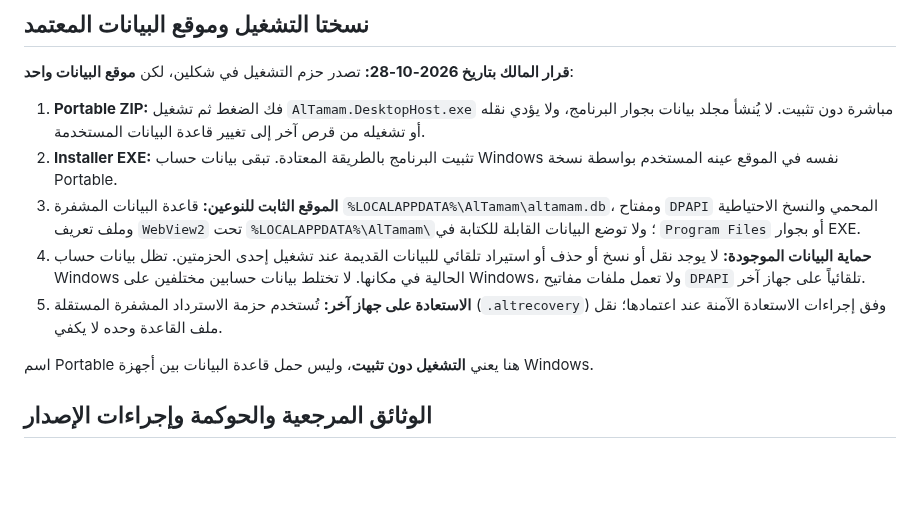
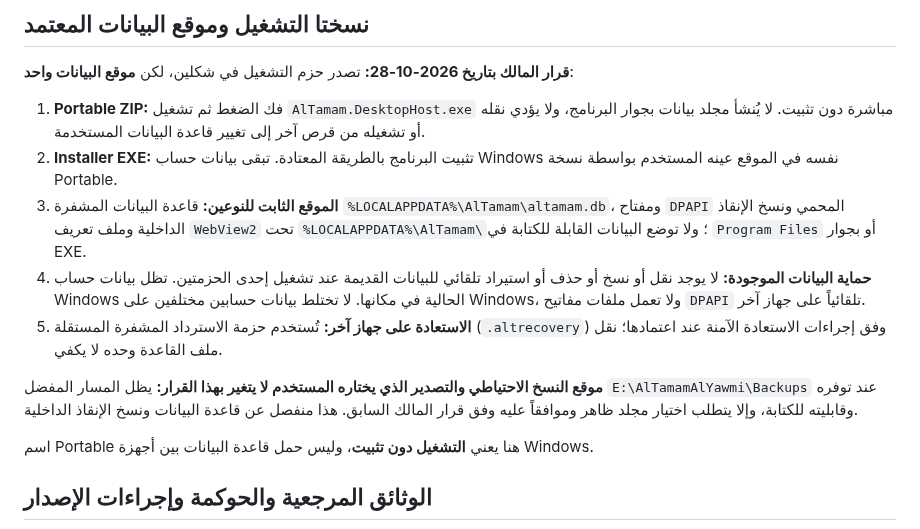
Before and after one commit to bingattban/Qwen-Altmam, a Markdown page: README.md, the part around the change. GitHub-like rendering; blank space fills up the shorter version.

Commit message:
docs: preserve owner-approved E drive backup/export policy separately from AppData storage

```diff
--- a/README.md
+++ b/README.md
@@ -117,9 +117,11 @@ python build/validate-layout.py publish/win-x64
 **قرار المالك بتاريخ 2026-10-28:** تصدر حزم التشغيل في شكلين، لكن **موقع البيانات واحد**:
 1. **Portable ZIP:** فك الضغط ثم تشغيل `AlTamam.DesktopHost.exe` مباشرة دون تثبيت. لا يُنشأ مجلد بيانات بجوار البرنامج، ولا يؤدي نقله أو تشغيله من قرص آخر إلى تغيير قاعدة البيانات المستخدمة.
 2. **Installer EXE:** تثبيت البرنامج بالطريقة المعتادة. تبقى بيانات حساب Windows نفسه في الموقع عينه المستخدم بواسطة نسخة Portable.
-3. **الموقع الثابت للنوعين:** قاعدة البيانات المشفرة `%LOCALAPPDATA%\AlTamam\altamam.db`، ومفتاح `DPAPI` المحمي والنسخ الاحتياطية وملف تعريف `WebView2` تحت `%LOCALAPPDATA%\AlTamam\`؛ ولا توضع البيانات القابلة للكتابة في `Program Files` أو بجوار EXE.
+3. **الموقع الثابت للنوعين:** قاعدة البيانات المشفرة `%LOCALAPPDATA%\AlTamam\altamam.db`، ومفتاح `DPAPI` المحمي ونسخ الإنقاذ الداخلية وملف تعريف `WebView2` تحت `%LOCALAPPDATA%\AlTamam\`؛ ولا توضع البيانات القابلة للكتابة في `Program Files` أو بجوار EXE.
 4. **حماية البيانات الموجودة:** لا يوجد نقل أو نسخ أو حذف أو استيراد تلقائي للبيانات القديمة عند تشغيل إحدى الحزمتين. تظل بيانات حساب Windows الحالية في مكانها. لا تختلط بيانات حسابين مختلفين على Windows، ولا تعمل ملفات مفاتيح `DPAPI` تلقائياً على جهاز آخر.
 5. **الاستعادة على جهاز آخر:** تُستخدم حزمة الاسترداد المشفرة المستقلة (`.altrecovery`) وفق إجراءات الاستعادة الآمنة عند اعتمادها؛ نقل ملف القاعدة وحده لا يكفي.
+
+**موقع النسخ الاحتياطي والتصدير الذي يختاره المستخدم لا يتغير بهذا القرار:** يظل المسار المفضل `E:\AlTamamAlYawmi\Backups` عند توفره وقابليته للكتابة، وإلا يتطلب اختيار مجلد ظاهر وموافقاً عليه وفق قرار المالك السابق. هذا منفصل عن قاعدة البيانات ونسخ الإنقاذ الداخلية.
 
 اسم Portable هنا يعني **التشغيل دون تثبيت**، وليس حمل قاعدة البيانات بين أجهزة Windows.
 
```
Also changed, not shown: docs/requirements/OWNER_DECISIONS_2026-10-24.md (+2 -1 lines).
